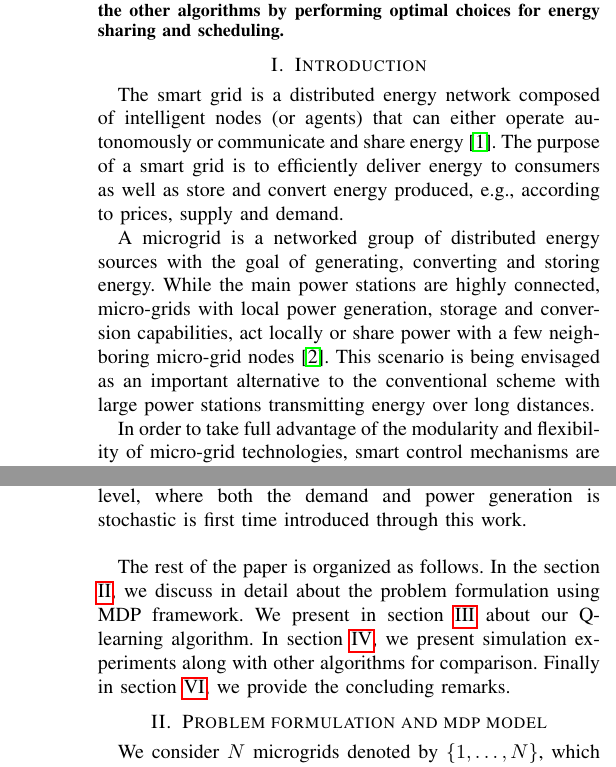
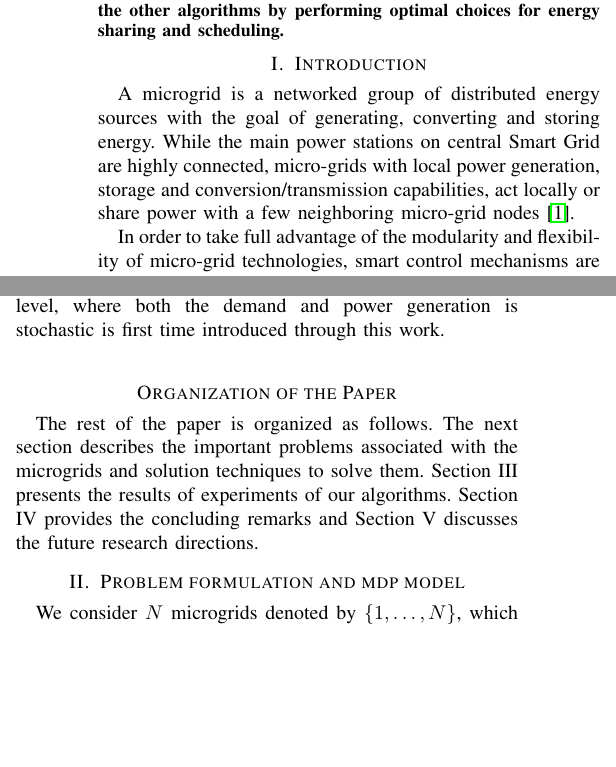
Before and after one commit to saikotireddy/PES-GM---Smart-Grid, a LaTeX paper (old-paper/main.tex, which reads old-paper/newIntro.tex): two parts of the columns of pages 1 and 3 of 6 before the commit and two parts of the columns of pages 1 and 2 of 6 after it, joined at a grey line, cut so that both start at the same text, the shorter picture padded with empty space. Compiled offline with pdfLaTeX.

Commit message:
updated the introduction

```diff
--- /dev/null
+++ b/old-paper/newIntro.tex
@@ -0,0 +1,5 @@
+\section{Introduction}
+
+A microgrid is a networked group of distributed energy sources with the goal of generating, converting and storing energy. While the main power stations on central Smart Grid are highly connected, micro-grids with local power generation, storage and conversion/transmission capabilities, act locally or share power with a few neighboring micro-grid nodes \cite{farhangi2010path}.
+
+In order to take full advantage of the modularity and flexibility of micro-grid technologies, smart control mechanisms are required to manage and coordinate these distributed energy systems so as to minimize the costs of energy production, conversion and storage, without jeopardizing the central smart grid stability to which these micro-grids are connected to. Augmenting micro-grid with smart controls however involves addressing many problems. In this paper, we address two  problems. (i) Supply-side management (SSM) problem: energy sharing among the microgrids under stochastic supply \& demand along with the optimal battery scheduling of each microgrid (ii) Demand-side management (DSM) problem: efficiently scheduling the time adjustable demand from smart appliances in the smart home environment along with the normal demand. Our goal here is to reduce the energy demand and supply deficit in the long-run. We address these learning and scheduling problems by modeling them as a Markov decision process (MDP) \cite{puterman2014markov}.
@@ -0,0 +12,4 @@
+\begin{figure}[thpb]
+      \centering
+      \includegraphics[scale=0.4]{powergrid2.pdf}
+      \caption{Cooperative Energy Exchange Model}
@@ -0,0 +40,4 @@
+\item The Optimal scheduling of ADL demand at microgrid level, where both the demand and power generation is stochastic is first time introduced through this work. \\
+\end{inparaenum}
+\section*{Organization of the Paper}
+The rest of the paper is organized as follows. The next section describes the important problems associated with the microgrids and solution techniques to solve them. Section III presents the results of experiments of our algorithms. Section IV provides the concluding remarks and Section V discusses the future research directions.
```
Also changed, not shown: old-paper/main.tex (+2 -1 lines), old-paper/newIntro.tex (30 more changed lines).
